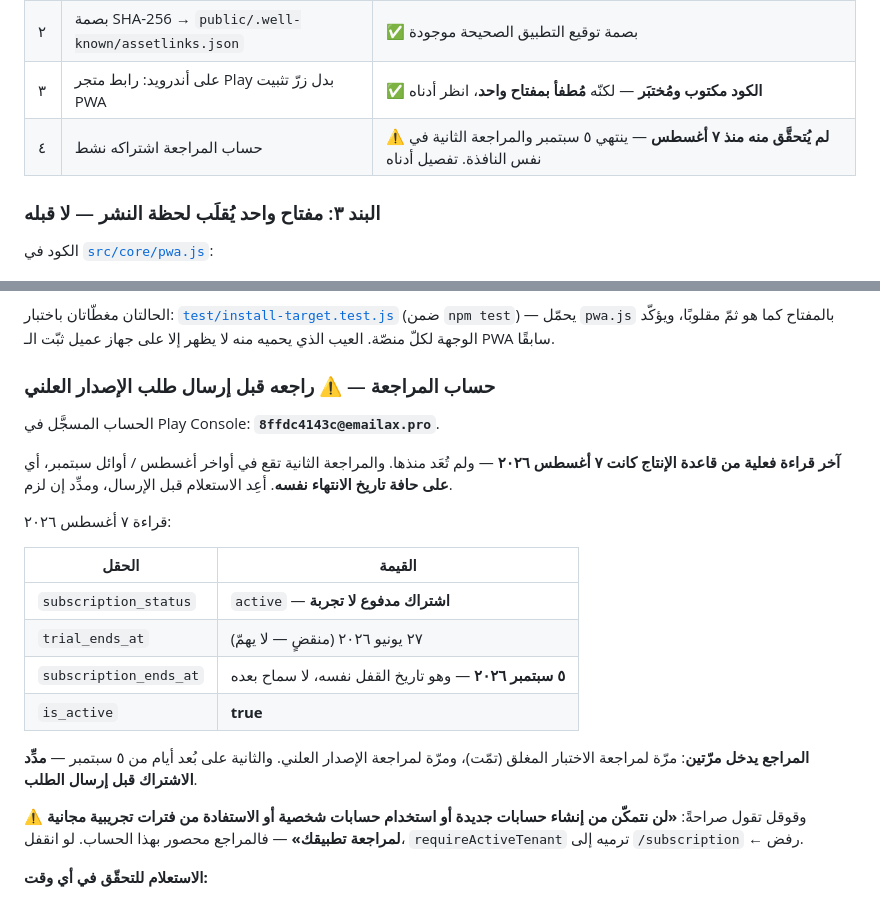
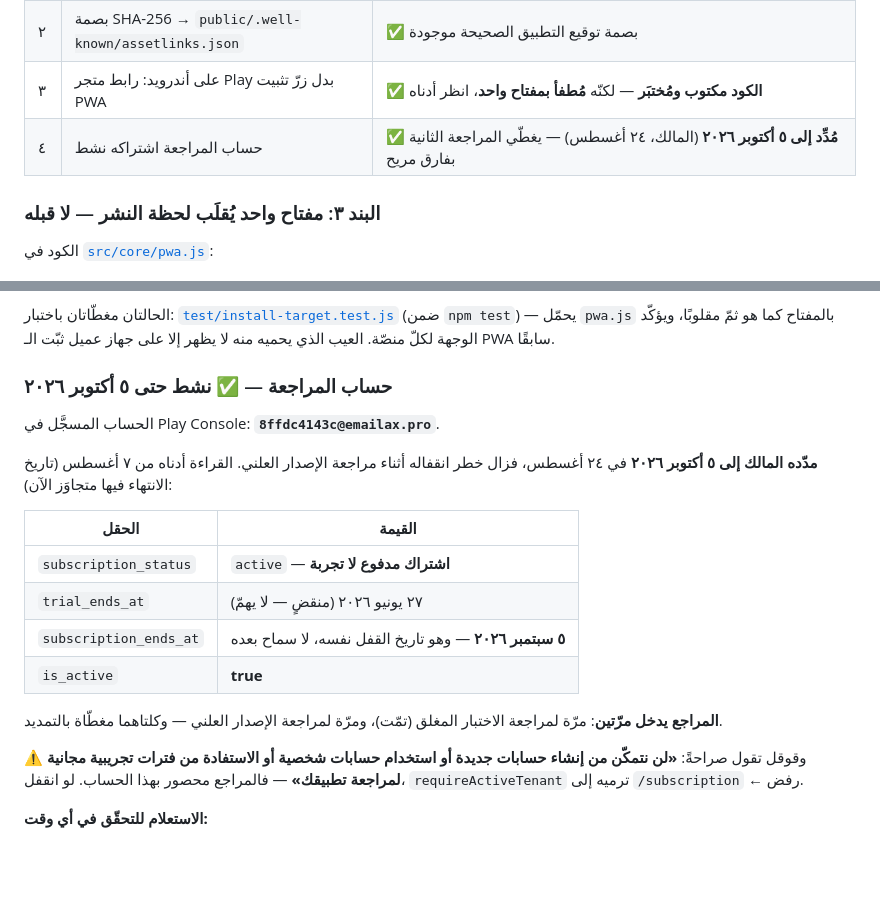
Before and after one commit to moha750/marma, a Markdown page: docs/LAUNCH-STATUS.md, 2 parts joined by grey strips. Rendered like a GitHub page; blank space fills up the shorter version.

Commit message:
docs: حساب المراجعة مُدَّد إلى ٥ أكتوبر — سقط آخر ما كان يهدّد المراجعة الثانية
كان ينتهي ٥ سبتمبر، والمراجعة الثانية تقع في نفس النافذة — فلو انقفل رمته
requireActiveTenant إلى /subscription ورآها المراجع رفضاً. مدّده المالك.

Co-Authored-By: Claude Opus 5 (1M context) <noreply@anthropic.com>

```diff
--- a/docs/LAUNCH-STATUS.md
+++ b/docs/LAUNCH-STATUS.md
@@ -244,7 +244,7 @@ Supabase و Cloudflare و Firebase **مزوّدو خدمة** لا أطراف ث
 | ١ | `supabase secrets unset APNS_HOST` | ✅ **حُذف ٢٤ أغسطس** — إشعارات iOS على APNs الإنتاج. (وأثره العكسي: اختبار الإشعارات على أجهزة التطوير يحتاج إعادة ضبطه مؤقّتًا) |
 | ٢ | بصمة SHA-256 → `public/.well-known/assetlinks.json` | ✅ بصمة توقيع التطبيق الصحيحة موجودة |
 | ٣ | على أندرويد: رابط متجر Play بدل زرّ تثبيت PWA | ✅ **الكود مكتوب ومُختبَر** — لكنّه **مُطفأ بمفتاح واحد**، انظر أدناه |
-| ٤ | حساب المراجعة اشتراكه نشط | ⚠️ **لم يُتحقَّق منه منذ ٧ أغسطس** — ينتهي ٥ سبتمبر والمراجعة الثانية في نفس النافذة. تفصيل أدناه |
+| ٤ | حساب المراجعة اشتراكه نشط | ✅ **مُدِّد إلى ٥ أكتوبر ٢٠٢٦** (المالك، ٢٤ أغسطس) — يغطّي المراجعة الثانية بفارق مريح |
 
 ### البند ٣: مفتاح واحد يُقلَب لحظة النشر — لا قبله
 الكود في [`src/core/pwa.js`](../src/core/pwa.js):
@@ -266,14 +266,11 @@ const PLAY_STORE_LIVE = false;   // ← اقلبه إلى true لحظة مواف
 (ضمن `npm test`) — يحمّل `pwa.js` بالمفتاح كما هو ثمّ مقلوبًا، ويؤكّد الوجهة لكلّ
 منصّة. العيب الذي يحميه منه لا يظهر إلا على جهاز عميل ثبّت الـ PWA سابقًا.
 
-### حساب المراجعة — ⚠️ راجعه قبل إرسال طلب الإصدار العلني
+### حساب المراجعة — ✅ نشط حتى ٥ أكتوبر ٢٠٢٦
 الحساب المسجَّل في Play Console: **`8ffdc4143c@emailax.pro`**.
 
-**آخر قراءة فعلية من قاعدة الإنتاج كانت ٧ أغسطس ٢٠٢٦** — ولم تُعَد منذها.
-والمراجعة الثانية تقع في أواخر أغسطس / أوائل سبتمبر، أي **على حافة تاريخ
-الانتهاء نفسه**. أعِد الاستعلام قبل الإرسال، ومدِّد إن لزم.
-
-قراءة ٧ أغسطس ٢٠٢٦:
+**مدّده المالك إلى ٥ أكتوبر ٢٠٢٦** في ٢٤ أغسطس، فزال خطر انقفاله أثناء مراجعة
+الإصدار العلني. القراءة أدناه من ٧ أغسطس (تاريخ الانتهاء فيها متجاوَز الآن):
 
 | الحقل | القيمة |
 |---|---|
@@ -283,7 +280,7 @@ const PLAY_STORE_LIVE = false;   // ← اقلبه إلى true لحظة مواف
 | `is_active` | **true** |
 
 **المراجع يدخل مرّتين**: مرّة لمراجعة الاختبار المغلق (تمّت)، ومرّة لمراجعة الإصدار
-العلني. والثانية على بُعد أيام من ٥ سبتمبر — **مدِّد الاشتراك قبل إرسال الطلب**.
+العلني — وكلتاهما مغطّاة بالتمديد.
 
 ⚠️ وقوقل تقول صراحةً: **«لن نتمكّن من إنشاء حسابات جديدة أو استخدام حسابات
 شخصية أو الاستفادة من فترات تجريبية مجانية لمراجعة تطبيقك»** — فالمراجع محصور
```
